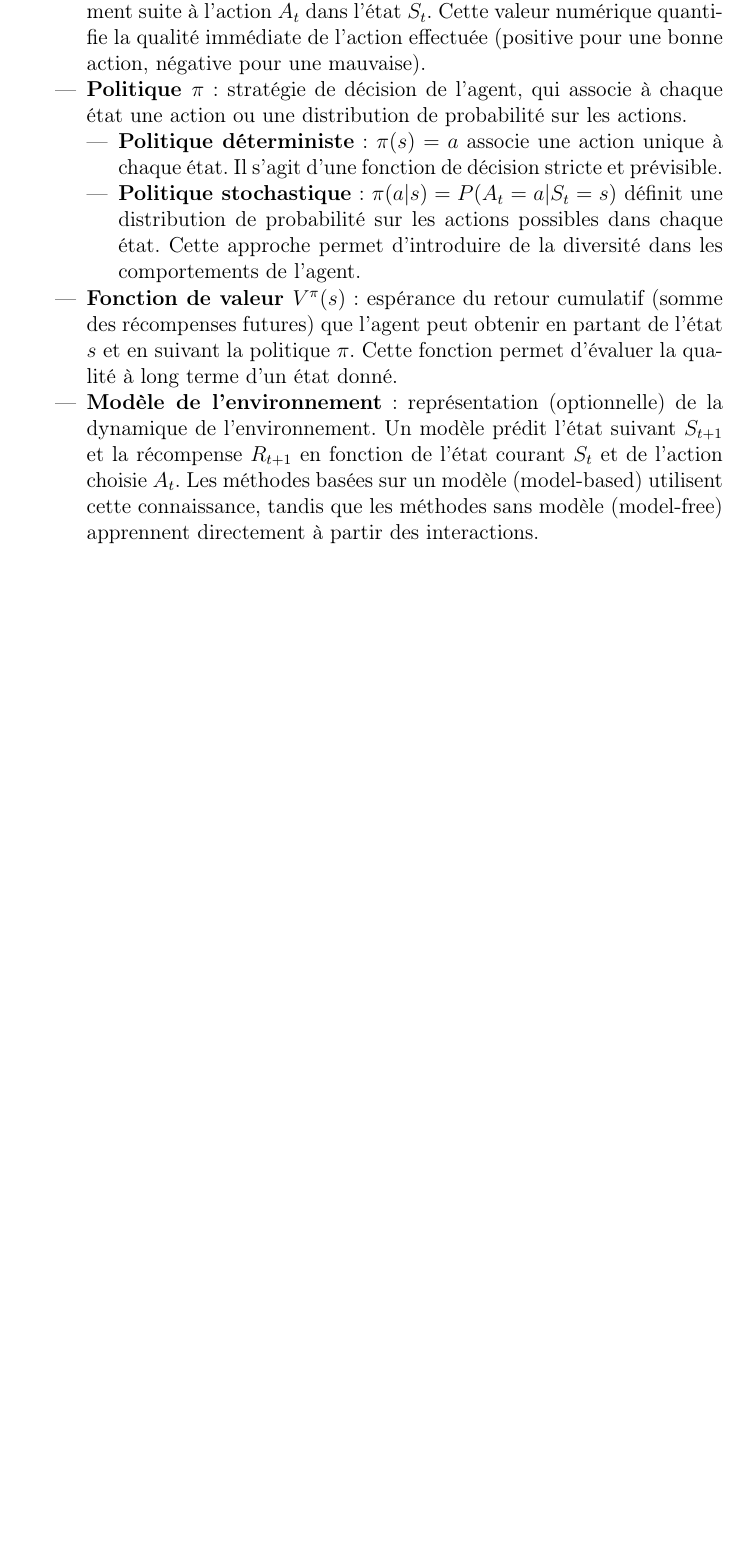
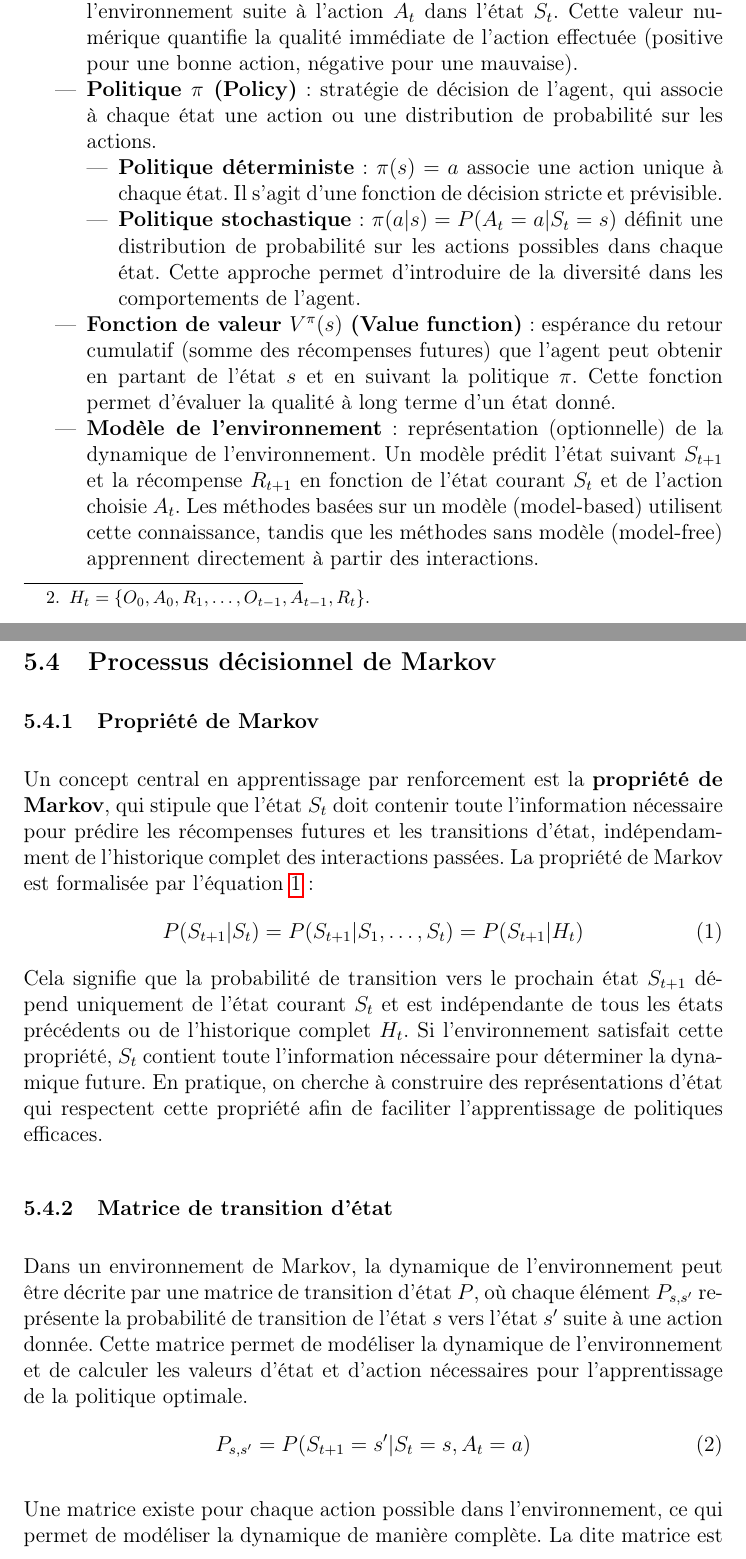
Before and after one commit to DavidPlnmr/MasterThesis-ReinforcementLearning, a LaTeX document (doc/memo.tex): part of page 13 of 15 before the commit and two parts of pages 14 and 15 of 17 after it, the two joined at a grey line, cut so that both start at the same text, the shorter picture padded with empty space. Compiled offline with pdfLaTeX.

Commit message:
Added MDP part and completed a bit

```diff
--- a/doc/memo.tex
+++ b/doc/memo.tex
@@ -39,6 +39,8 @@
 
 % Add references in table of contents
 \usepackage[nottoc]{tocbibind}
+
+\usetikzlibrary{shapes.geometric, arrows.meta, positioning, calc}
 
 % use the right citation style
 \usepackage[backend=biber,style=iso-authoryear]{biblatex}
@@ -317,16 +342,61 @@ Afin de formaliser rigoureusement le problème d'apprentissage par renforcement,
+        \item L'état $S_t$ est représenté comme une fonction de l'historique complet des interactions passées : $S_t = f(H_t)$\footnote{$H_t = \{O_0, A_0, R_1, \dots, O_{t-1}, A_{t-1}, R_t\}$.}
+    \end{itemize}
 
     \item \textbf{Action $A_t$} : décision prise par l'agent à l'instant $t$ parmi un ensemble d'actions possibles $\mathcal{A}(s)$ dans l'état $s$. L'espace d'actions peut être discret (gauche, droite, sauter) ou continu (angle de direction, force appliquée).
 
-    \item \textbf{Récompense $R_{t+1}$} : signal scalaire $R_{t+1} \in \mathbb{R}$ émis par l'environnement suite à l'action $A_t$ dans l'état $S_t$. Cette valeur numérique quantifie la qualité immédiate de l'action effectuée (positive pour une bonne action, négative pour une mauvaise).
+    \item \textbf{Récompense $R_{t+1}$ (Reward)} : signal scalaire $R_{t+1} \in \mathbb{R}$ émis par l'environnement suite à l'action $A_t$ dans l'état $S_t$. Cette valeur numérique quantifie la qualité immédiate de l'action effectuée (positive pour une bonne action, négative pour une mauvaise).
 
-    \item \textbf{Politique $\pi$} : stratégie de décision de l'agent, qui associe à chaque état une action ou une distribution de probabilité sur les actions.
+    \item \textbf{Politique $\pi$ (Policy)} : stratégie de décision de l'agent, qui associe à chaque état une action ou une distribution de probabilité sur les actions.
     \begin{itemize}
         \item \textbf{Politique déterministe} : $\pi(s) = a$ associe une action unique à chaque état. Il s'agit d'une fonction de décision stricte et prévisible.
         \item \textbf{Politique stochastique} : $\pi(a|s) = P(A_t = a | S_t = s)$ définit une distribution de probabilité sur les actions possibles dans chaque état. Cette approche permet d'introduire de la diversité dans les comportements de l'agent.
     \end{itemize}
 
-    \item \textbf{Fonction de valeur $V^\pi(s)$} : espérance du retour cumulatif (somme des récompenses futures) que l'agent peut obtenir en partant de l'état $s$ et en suivant la politique $\pi$. Cette fonction permet d'évaluer la qualité à long terme d'un état donné.
+    \item \textbf{Fonction de valeur $V^\pi(s)$ (Value function)} : espérance du retour cumulatif (somme des récompenses futures) que l'agent peut obtenir en partant de l'état $s$ et en suivant la politique $\pi$. Cette fonction permet d'évaluer la qualité à long terme d'un état donné.
 
     \item \textbf{Modèle de l'environnement} : représentation (optionnelle) de la dynamique de l'environnement. Un modèle prédit l'état suivant $S_{t+1}$ et la récompense $R_{t+1}$ en fonction de l'état courant $S_t$ et de l'action choisie $A_t$. Les méthodes basées sur un modèle (model-based) utilisent cette connaissance, tandis que les méthodes sans modèle (model-free) apprennent directement à partir des interactions.
 
 \end{itemize}
+
+% \subsection{Exploration et exploitation}
+
+% Le Reinforcement Learning est caractérisé par un apprentissage dit "trial-and-error", où l'agent doit constamment faire face à un dilemme fondamental : celui de l'\textbf{exploration} versus l'\textbf{exploitation} \parencite{sutton_reinforcement_2014}.
+% \begin{itemize}
+%     \item \textbf{Exploitation} : consiste à choisir l'action qui maximise la récompense immédiate ou la valeur estimée à long terme, en se basant sur les connaissances actuelles de l'agent.
+%     \item \textbf{Exploration} : implique de sélectionner des actions moins connues ou potentiellement suboptimales afin de découvrir de nouvelles stratégies et d'améliorer la compréhension de l'environnement.
+% \end{itemize}
+
+% L'équilibre entre ces deux aspects est crucial pour le succès de l'apprentissage.
+
+% La stratégie la plus connue pour gérer ce dilemme est la stratégie $\epsilon$-greedy, qui consiste à choisir l'action optimale avec une probabilité de $1-\epsilon$ et à explorer une action aléatoire avec une probabilité de $\epsilon$.
+% \begin{equation}
+%     \pi(a|s) = \begin{cases}
+%         1 - \epsilon + \frac{\epsilon}{|\mathcal{A}(s)|} & \text{si } a = \arg\max_{a'} Q(s, a') \\
+%         \frac{\epsilon}{|\mathcal{A}(s)|} & \text{sinon}
+%     \end{cases}
+% \end{equation}
+
+\subsection{Processus décisionnel de Markov}
+
+\subsubsection{Propriété de Markov}
+
+Un concept central en apprentissage par renforcement est la \textbf{propriété de Markov}, qui stipule que l'état $S_t$ doit contenir toute l'information nécessaire pour prédire les récompenses futures et les transitions d'état, indépendamment de l'historique complet des interactions passées.
+La propriété de Markov est formalisée par l'équation \ref{eq:markov-property-simple} :
+\begin{equation}
+    P(S_{t+1} | S_t ) = P(S_{t+1} | S_1, \dots, S_t) = P(S_{t+1} | H_t)
+    \label{eq:markov-property-simple}
+\end{equation}
+Cela signifie que la probabilité de transition vers le prochain état $S_{t+1}$ dépend uniquement de l'état courant $S_t$ et est indépendante de tous les états précédents ou de l'historique complet $H_t$.
+Si l'environnement satisfait cette propriété, $S_t$ contient toute l'information nécessaire pour déterminer la dynamique future.
+En pratique, on cherche à construire des représentations d'état qui respectent cette propriété afin de faciliter l'apprentissage de politiques efficaces.
+
+\subsubsection{Matrice de transition d'état}
+Dans un environnement de Markov, la dynamique de l'environnement peut être décrite par une matrice de transition d'état $P$, où chaque élément $P_{s,s'}$ représente la probabilité de transition de l'état $s$ vers l'état $s'$ suite à une action donnée.
+Cette matrice permet de modéliser la dynamique de l'environnement et de calculer les valeurs d'état et d'action nécessaires pour l'apprentissage de la politique optimale.
+\begin{equation}
+    P_{s,s'} = P(S_{t+1} = s' | S_t = s, A_t = a)
+\end{equation}
+
+Une matrice existe pour chaque action possible dans l'environnement, ce qui permet de modéliser la dynamique de manière complète.
+La dite matrice est représentable également tel que sur l'équation \ref{eq:transition-matrix} :
+\begin{equation}
```
Also changed, not shown: doc/memo.pdf, doc/memo.tex (55 more changed lines).
